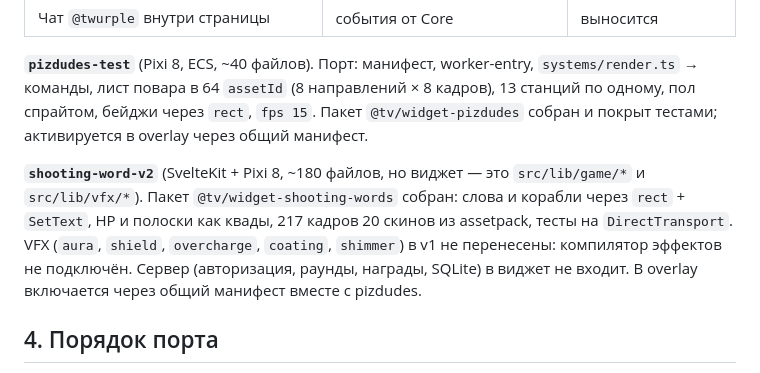
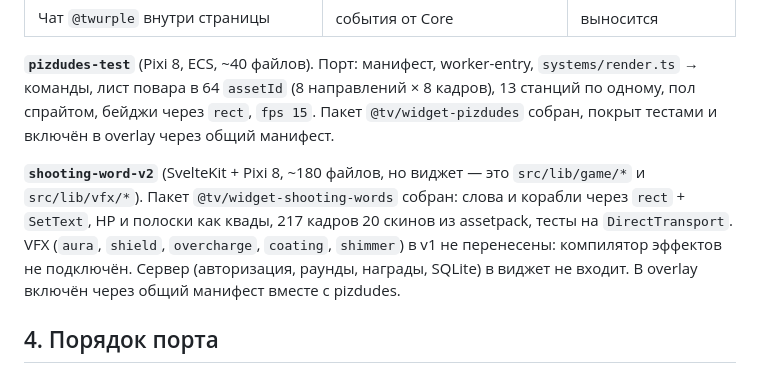
Before and after one commit to Ku6epXBOCTuK/twitch-village, a Markdown page: docs/WIDGETS.md, the part around the change. Drawn GitHub-style.

```diff
--- a/docs/WIDGETS.md
+++ b/docs/WIDGETS.md
@@ -68,8 +68,8 @@
 **`pizdudes-test`** (Pixi 8, ECS, ~40 файлов). Порт: манифест, worker-entry,
 `systems/render.ts` → команды, лист повара в 64 `assetId` (8 направлений × 8
 кадров), 13 станций по одному, пол спрайтом, бейджи через `rect`, `fps 15`.
-Пакет `@tv/widget-pizdudes` собран и покрыт тестами; активируется в overlay
-через общий манифест.
+Пакет `@tv/widget-pizdudes` собран, покрыт тестами и включён в overlay через
+общий манифест.
 
 **`shooting-word-v2`** (SvelteKit + Pixi 8, ~180 файлов, но виджет — это
 `src/lib/game/*` и `src/lib/vfx/*`). Пакет `@tv/widget-shooting-words` собран:
@@ -77,7 +77,7 @@
 скинов из assetpack, тесты на `DirectTransport`. VFX (`aura`, `shield`,
 `overcharge`, `coating`, `shimmer`) в v1 не перенесены: компилятор эффектов не
 подключён. Сервер (авторизация, раунды, награды, SQLite) в виджет не входит. В
-overlay включается через общий манифест вместе с pizdudes.
+overlay включён через общий манифест вместе с pizdudes.
 
 ## 4. Порядок порта
 
```
Also changed, not shown: docs/ROADMAP.md (+53 -30 lines).
